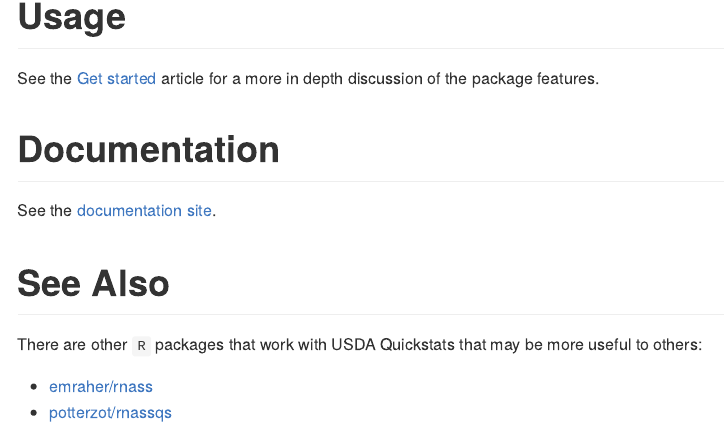
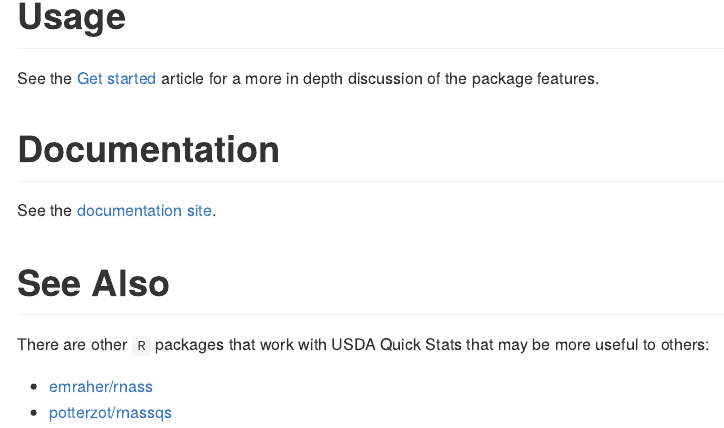
Before and after one commit to rdinter/usdarnass, an R Markdown document (README.Rmd): the page in a window 1100 px wide, from 730 px down. Rendered offline with R 4.5, knitr and Pandoc, with nearby package versions; badge pictures from the web are left out.

```diff
--- a/README.Rmd
+++ b/README.Rmd
@@ -54,7 +54,7 @@
 
 # See Also
 
-There are other `R` packages that work with USDA Quickstats that may be more useful to others:
+There are other `R` packages that work with USDA Quick Stats that may be more useful to others:
 
 * [emraher/rnass](https://github.com/emraher/rnass)
 * [potterzot/rnassqs](https://github.com/potterzot/rnassqs)
```
Also changed, not shown: 1 other file.
